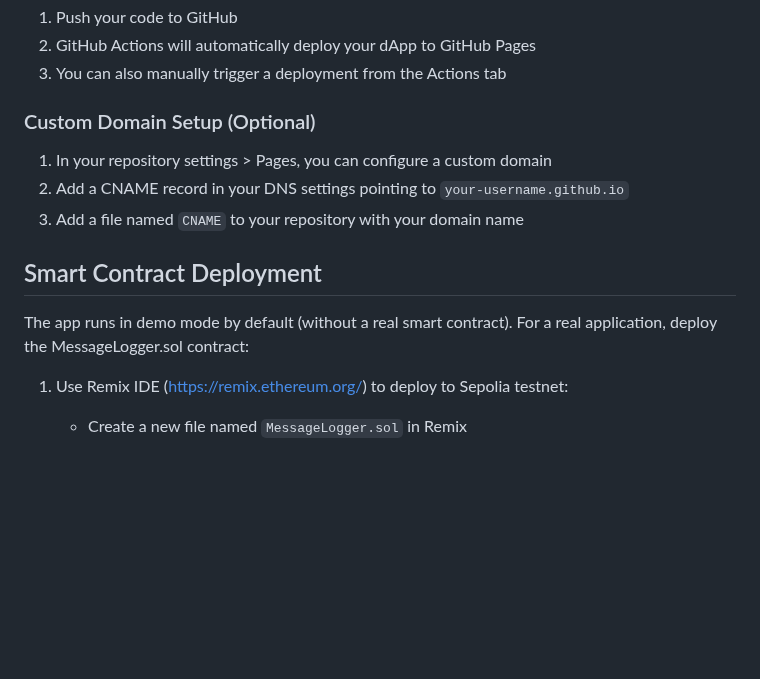
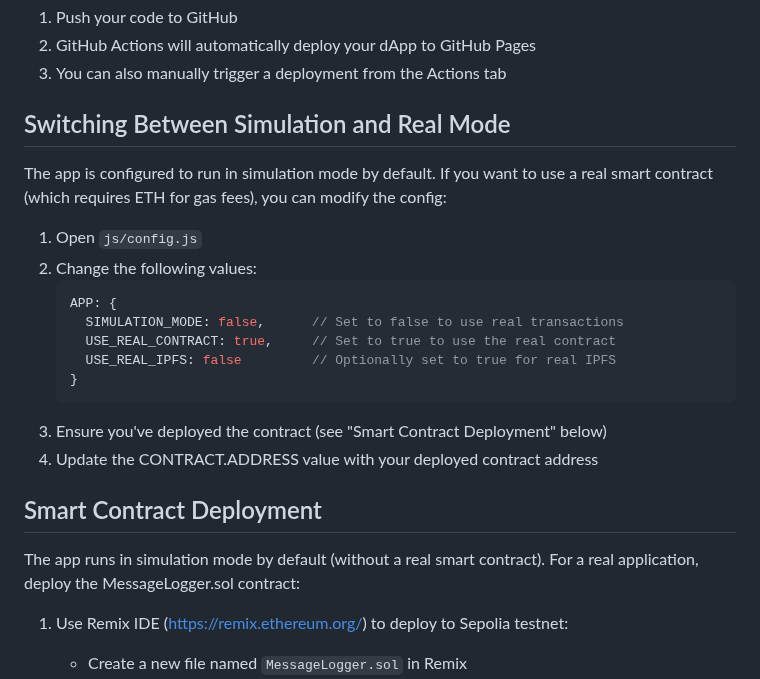
Before and after one commit to Chuggintonsv2/BlckCDraft, a Markdown page: README.md, the part around one of its changes. Rendered like a GitHub page; blank space fills up the shorter version.

````diff
--- a/README.md
+++ b/README.md
@@ -67,15 +90,25 @@ Alternatively, you can use the included GitHub Actions workflow:
 2. GitHub Actions will automatically deploy your dApp to GitHub Pages
 3. You can also manually trigger a deployment from the Actions tab
 
-### Custom Domain Setup (Optional)
+## Switching Between Simulation and Real Mode
 
-1. In your repository settings > Pages, you can configure a custom domain
-2. Add a CNAME record in your DNS settings pointing to `your-username.github.io`
-3. Add a file named `CNAME` to your repository with your domain name
+The app is configured to run in simulation mode by default. If you want to use a real smart contract (which requires ETH for gas fees), you can modify the config:
+
+1. Open `js/config.js`
+2. Change the following values:
+   ```javascript
+   APP: {
+     SIMULATION_MODE: false,      // Set to false to use real transactions
+     USE_REAL_CONTRACT: true,     // Set to true to use the real contract
+     USE_REAL_IPFS: false         // Optionally set to true for real IPFS
+   }
+   ```
+3. Ensure you've deployed the contract (see "Smart Contract Deployment" below)
+4. Update the CONTRACT.ADDRESS value with your deployed contract address
 
 ## Smart Contract Deployment
 
-The app runs in demo mode by default (without a real smart contract). For a real application, deploy the MessageLogger.sol contract:
+The app runs in simulation mode by default (without a real smart contract). For a real application, deploy the MessageLogger.sol contract:
 
 1. Use Remix IDE (https://remix.ethereum.org/) to deploy to Sepolia testnet:
    - Create a new file named `MessageLogger.sol` in Remix
````
Also changed, not shown: other parts of README.md (+27 -3 lines).
